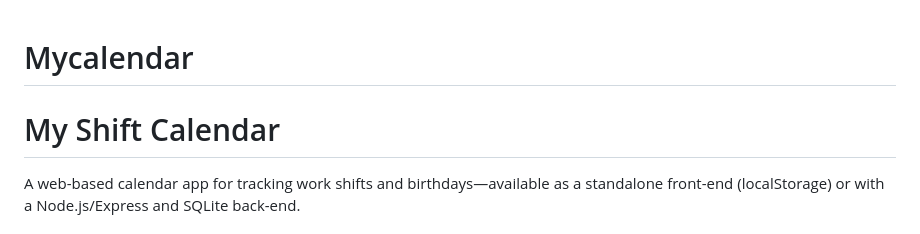
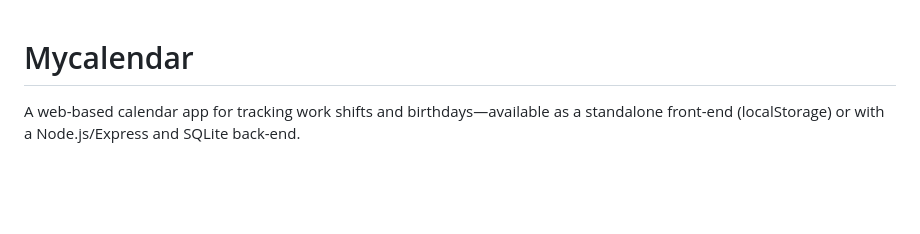
Before and after one commit to kpsvdp/yourcalendar, a Markdown page: README.md, the part around the change. Drawn GitHub-style; blank space fills up the shorter version.

```diff
--- a/README.md
+++ b/README.md
@@ -1,5 +1,4 @@
 # Mycalendar
-# My Shift Calendar
 
 A web-based calendar app for tracking work shifts and birthdays—available as a standalone front-end (localStorage) or with a Node.js/Express and SQLite back-end.
 
```
